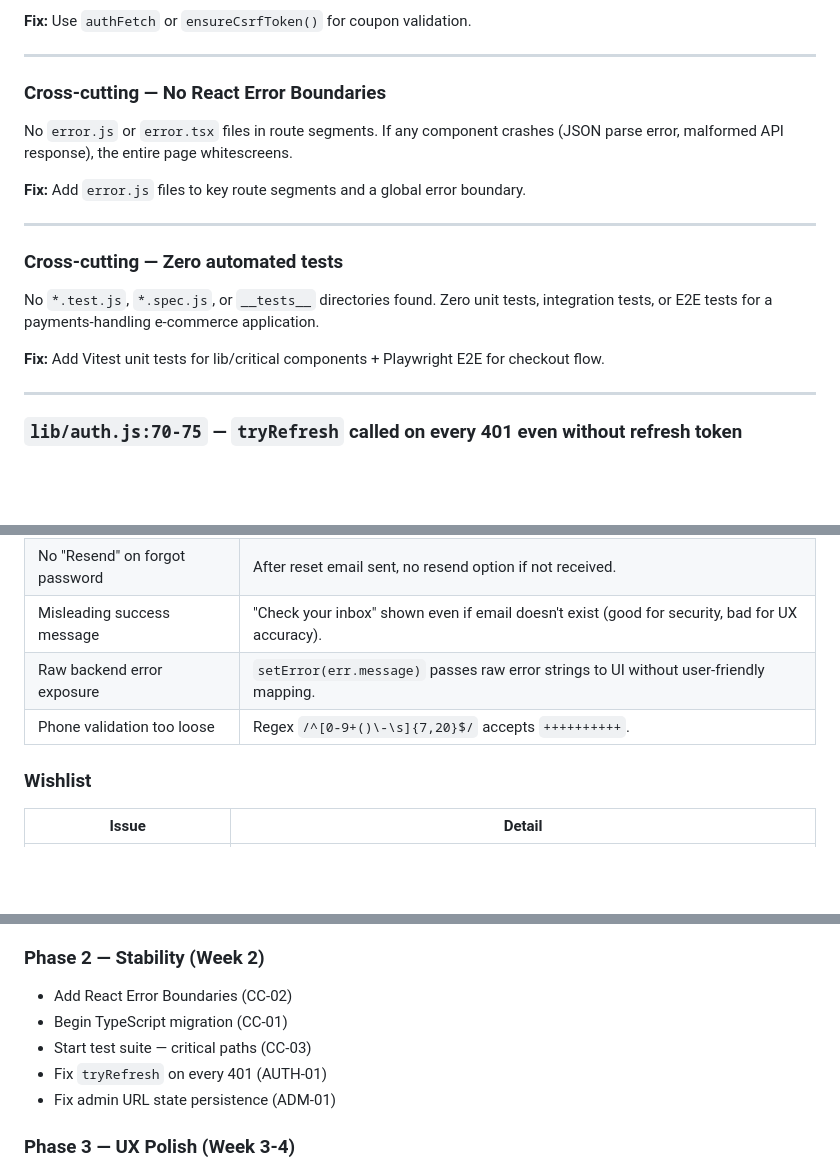
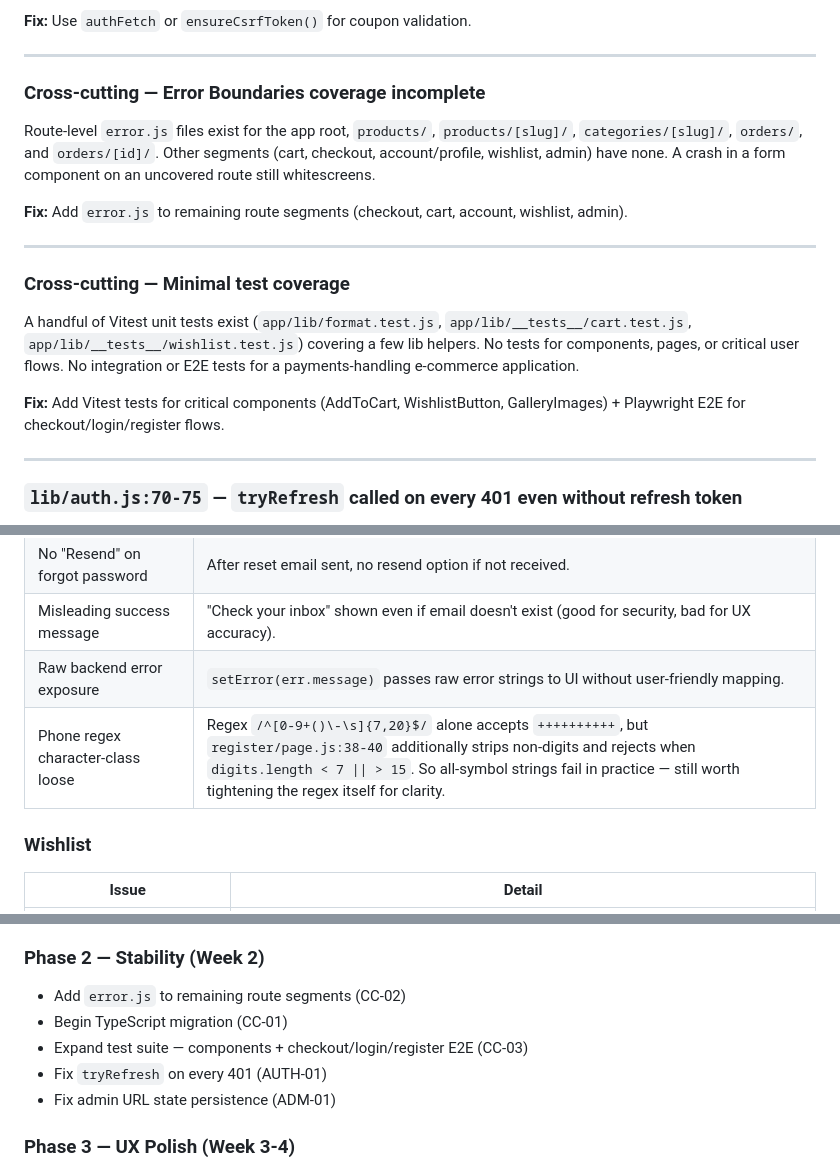
Before and after one commit to krishlazybuilds-commits/cartivo, a Markdown page: FRONTEND_GAPS.md, 3 parts joined by grey strips. Drawn GitHub-style; blank space fills up the shorter version.

Commit message:
Correct inaccurate FRONTEND_GAPS claims (error boundaries, tests, phone regex)

```diff
--- a/FRONTEND_GAPS.md
+++ b/FRONTEND_GAPS.md
@@ -70,17 +70,17 @@ The coupon validation fetch does NOT use `ensureCsrfToken()`. Other authenticate
 
 ---
 
-### Cross-cutting — No React Error Boundaries
-No `error.js` or `error.tsx` files in route segments. If any component crashes (JSON parse error, malformed API response), the entire page whitescreens.
+### Cross-cutting — Error Boundaries coverage incomplete
+Route-level `error.js` files exist for the app root, `products/`, `products/[slug]/`, `categories/[slug]/`, `orders/`, and `orders/[id]/`. Other segments (cart, checkout, account/profile, wishlist, admin) have none. A crash in a form component on an uncovered route still whitescreens.
 
-**Fix:** Add `error.js` files to key route segments and a global error boundary.
+**Fix:** Add `error.js` to remaining route segments (checkout, cart, account, wishlist, admin).
 
 ---
 
-### Cross-cutting — Zero automated tests
-No `*.test.js`, `*.spec.js`, or `__tests__` directories found. Zero unit tests, integration tests, or E2E tests for a payments-handling e-commerce application.
+### Cross-cutting — Minimal test coverage
+A handful of Vitest unit tests exist (`app/lib/format.test.js`, `app/lib/__tests__/cart.test.js`, `app/lib/__tests__/wishlist.test.js`) covering a few lib helpers. No tests for components, pages, or critical user flows. No integration or E2E tests for a payments-handling e-commerce application.
 
-**Fix:** Add Vitest unit tests for lib/critical components + Playwright E2E for checkout flow.
+**Fix:** Add Vitest tests for critical components (AddToCart, WishlistButton, GalleryImages) + Playwright E2E for checkout/login/register flows.
 
 ---
 
@@ -146,7 +146,7 @@ HTTP 201 is considered "ok" (2xx range), so the second condition can never be tr
 | No "Resend" on forgot password | After reset email sent, no resend option if not received. |
 | Misleading success message | "Check your inbox" shown even if email doesn't exist (good for security, bad for UX accuracy). |
 | Raw backend error exposure | `setError(err.message)` passes raw error strings to UI without user-friendly mapping. |
-| Phone validation too loose | Regex `/^[0-9+()\-\s]{7,20}$/` accepts `++++++++++`. |
+| Phone regex character-class loose | Regex `/^[0-9+()\-\s]{7,20}$/` alone accepts `++++++++++`, but `register/page.js:38-40` additionally strips non-digits and rejects when `digits.length < 7 \|\| > 15`. So all-symbol strings fail in practice — still worth tightening the regex itself for clarity. |
 
 ### Wishlist
 | Issue | Detail |
@@ -250,9 +250,9 @@ HTTP 201 is considered "ok" (2xx range), so the second condition can never be tr
 - Add stock validation in guest cart (CART-02)
 
 ### Phase 2 — Stability (Week 2)
-- Add React Error Boundaries (CC-02)
+- Add `error.js` to remaining route segments (CC-02)
 - Begin TypeScript migration (CC-01)
-- Start test suite — critical paths (CC-03)
+- Expand test suite — components + checkout/login/register E2E (CC-03)
 - Fix `tryRefresh` on every 401 (AUTH-01)
 - Fix admin URL state persistence (ADM-01)
 
```
Also changed, not shown: other parts of FRONTEND_GAPS.md (+1 -1 lines).
